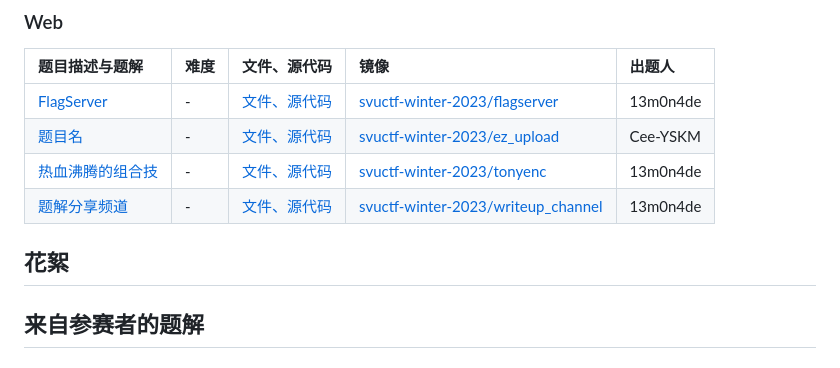
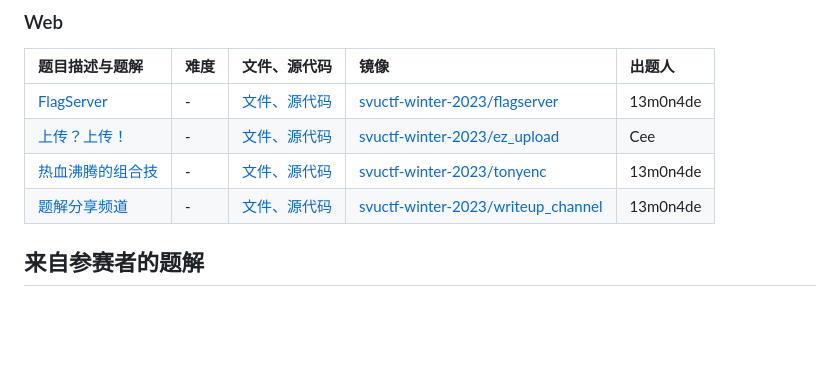
Before and after one commit to SVUCTF/SVUCTF-WINTER-2023, a Markdown page: README.md, the part around the change. Drawn GitHub-style; blank space fills up the shorter version.

Commit message:
:memo: README 更新题目表格

```diff
--- a/README.md
+++ b/README.md
@@ -84,11 +84,9 @@ challenges/                             # 所有题目
 | 题目描述与题解 | 难度 | 文件、源代码 | 镜像 | 出题人 |
 |:---|:---|:---|:---|:---|
 | [FlagServer](challenges/web/flagserver/README.md) | - | [文件、源代码](challenges/web/flagserver/build) | [svuctf-winter-2023/flagserver](https://ghcr.io/svuctf/svuctf-winter-2023/flagserver:latest) | 13m0n4de |
-| [题目名](challenges/web/ez_upload/README.md) | - | [文件、源代码](challenges/web/ez_upload/build) | [svuctf-winter-2023/ez_upload](https://ghcr.io/svuctf/svuctf-winter-2023/ez_upload:latest) | Cee-YSKM |
+| [上传？上传！](challenges/web/ez_upload/README.md) | - | [文件、源代码](challenges/web/ez_upload/build) | [svuctf-winter-2023/ez_upload](https://ghcr.io/svuctf/svuctf-winter-2023/ez_upload:latest) | Cee |
 | [热血沸腾的组合技](challenges/web/tonyenc/README.md) | - | [文件、源代码](challenges/web/tonyenc/build) | [svuctf-winter-2023/tonyenc](https://ghcr.io/svuctf/svuctf-winter-2023/tonyenc:latest) | 13m0n4de |
-| [题解分享频道](challenges/web/writeup_channel/README.md) | - | [文件、源代码](challenges/web/writeup_channel/build) | [svuctf-winter-2023/writeup_channel](https://ghcr.io/svuctf/svuctf-winter-2023/writeup_channel:latest) | 13m0n4de |## 难度与分值
-
-## 花絮
+| [题解分享频道](challenges/web/writeup_channel/README.md) | - | [文件、源代码](challenges/web/writeup_channel/build) | [svuctf-winter-2023/writeup_channel](https://ghcr.io/svuctf/svuctf-winter-2023/writeup_channel:latest) | 13m0n4de |## 花絮
 
 ## 来自参赛者的题解
 
```
